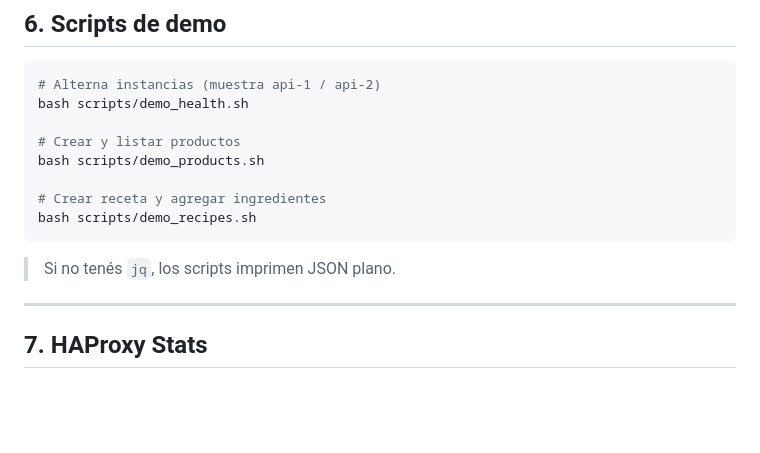
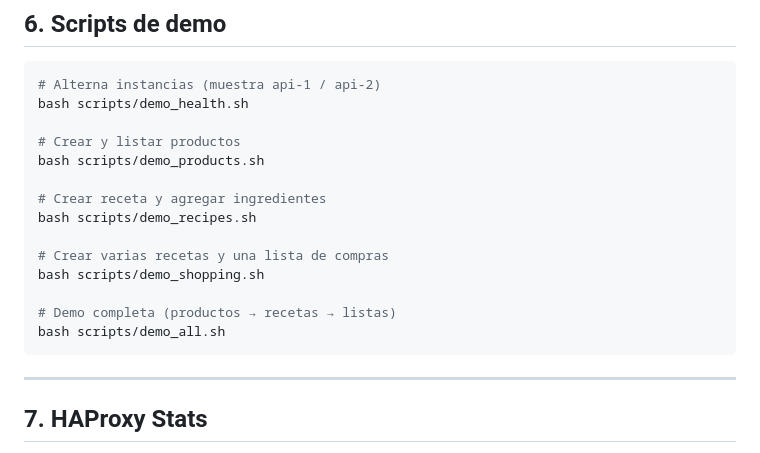
Before and after one commit to CocoCondo/ADA2_UT3TFU, a Markdown page: README.md, the part around one of its changes. Rendered like a GitHub page; blank space fills up the shorter version.

````diff
--- a/README.md
+++ b/README.md
@@ -79,9 +81,13 @@ bash scripts/demo_products.sh
 
 # Crear receta y agregar ingredientes
 bash scripts/demo_recipes.sh
+
+# Crear varias recetas y una lista de compras
+bash scripts/demo_shopping.sh
+
+# Demo completa (productos → recetas → listas)
+bash scripts/demo_all.sh
 ```
-
-> Si no tenés `jq`, los scripts imprimen JSON plano.
 
 ---
 
````
Also changed, not shown: other parts of README.md (+11 -26 lines).
